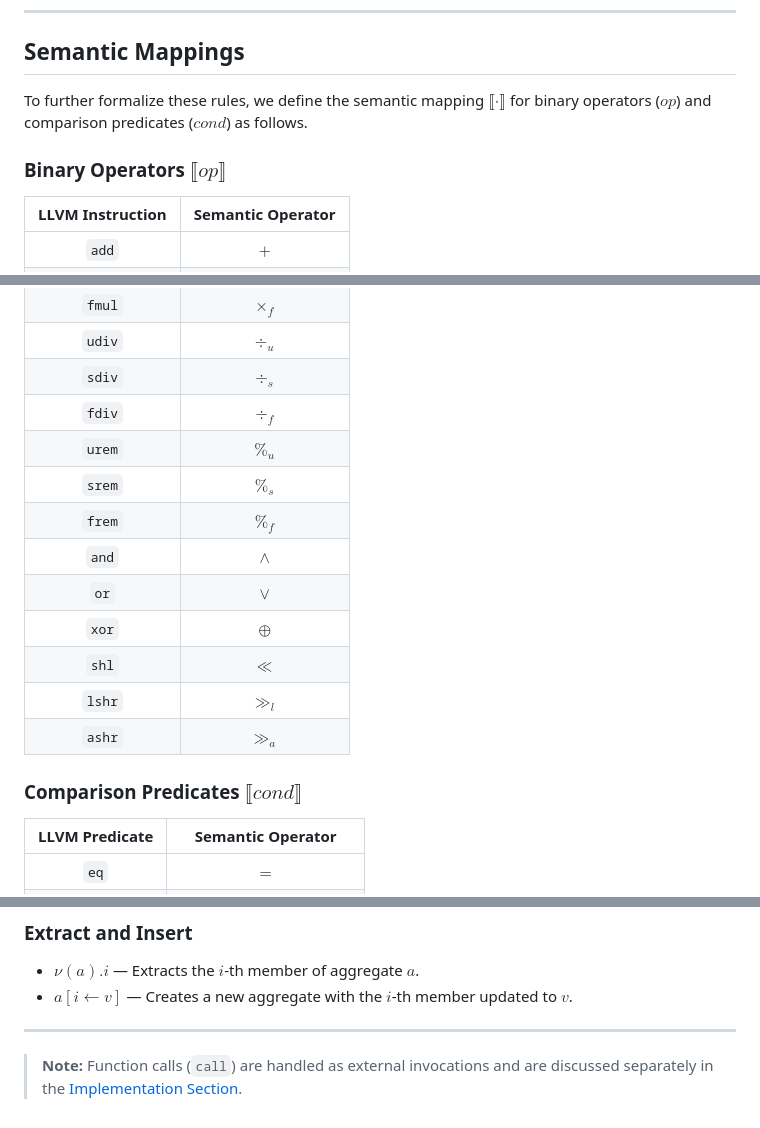
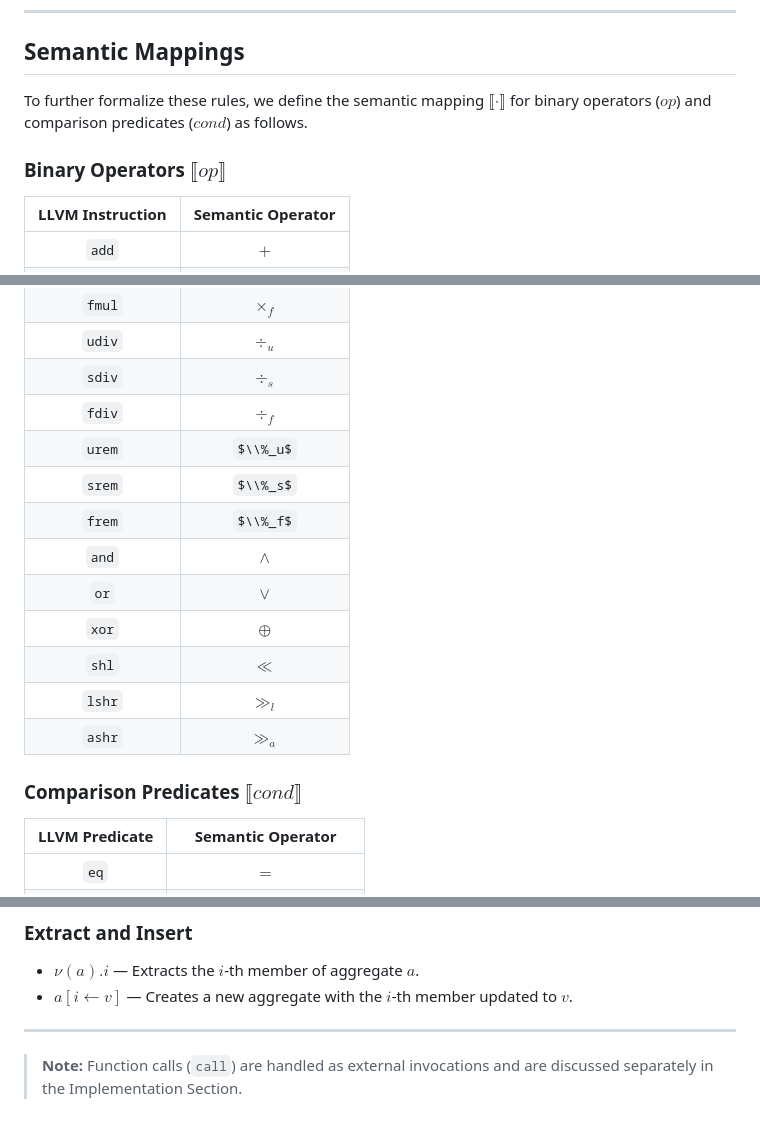
Before and after one commit to Lqs66/RVAT, a Markdown page: tcfa-data-valuation.md, 3 parts joined by grey strips. Drawn GitHub-style; some formulas as TeX source.

Commit message:
Update semantic mapping notation in documentation

```diff
--- a/tcfa-data-valuation.md
+++ b/tcfa-data-valuation.md
@@ -8,9 +8,9 @@ Table 1 defines the update rules of TCFA data valuation $\nu$. Here, $\nu[k \map
 
 ## Semantic Mappings
 
-To further formalize these rules, we define the semantic mapping $\llbracket \cdot \rrbracket$ for binary operators ($op$) and comparison predicates ($cond$) as follows.
+To further formalize these rules, we define the semantic mapping $⟦ \cdot ⟧$ for binary operators ($op$) and comparison predicates ($cond$) as follows.
 
-### Binary Operators $\llbracket op \rrbracket$
+### Binary Operators $⟦ op ⟧$
 
 | LLVM Instruction | Semantic Operator |
 |:---:|:---:|
@@ -23,9 +23,9 @@ To further formalize these rules, we define the semantic mapping $\llbracket \cd
 | `udiv` | $\div_u$ |
 | `sdiv` | $\div_s$ |
 | `fdiv` | $\div_f$ |
-| `urem` | $\mathop{\%}_u$ |
-| `srem` | $\mathop{\%}_s$ |
-| `frem` | $\mathop{\%}_f$ |
+| `urem` | $\\%_u$ |
+| `srem` | $\\%_s$ |
+| `frem` | $\\%_f$ |
 | `and` | $\land$ |
 | `or` | $\lor$ |
 | `xor` | $\oplus$ |
@@ -33,7 +33,7 @@ To further formalize these rules, we define the semantic mapping $\llbracket \cd
 | `lshr` | $\gg_l$ |
 | `ashr` | $\gg_a$ |
 
-### Comparison Predicates $\llbracket cond \rrbracket$
+### Comparison Predicates $⟦ cond ⟧$
 
 | LLVM Predicate | Semantic Operator |
 |:---:|:---:|
@@ -101,4 +101,4 @@ $\text{alloc}(\text{sizeof}(\tau))$ reserves a contiguous memory block of the si
 
 ---
 
-> **Note:** Function calls (`call`) are handled as external invocations and are discussed separately in the [Implementation Section](#implementation).
+> **Note:** Function calls (`call`) are handled as external invocations and are discussed separately in the Implementation Section.
```
